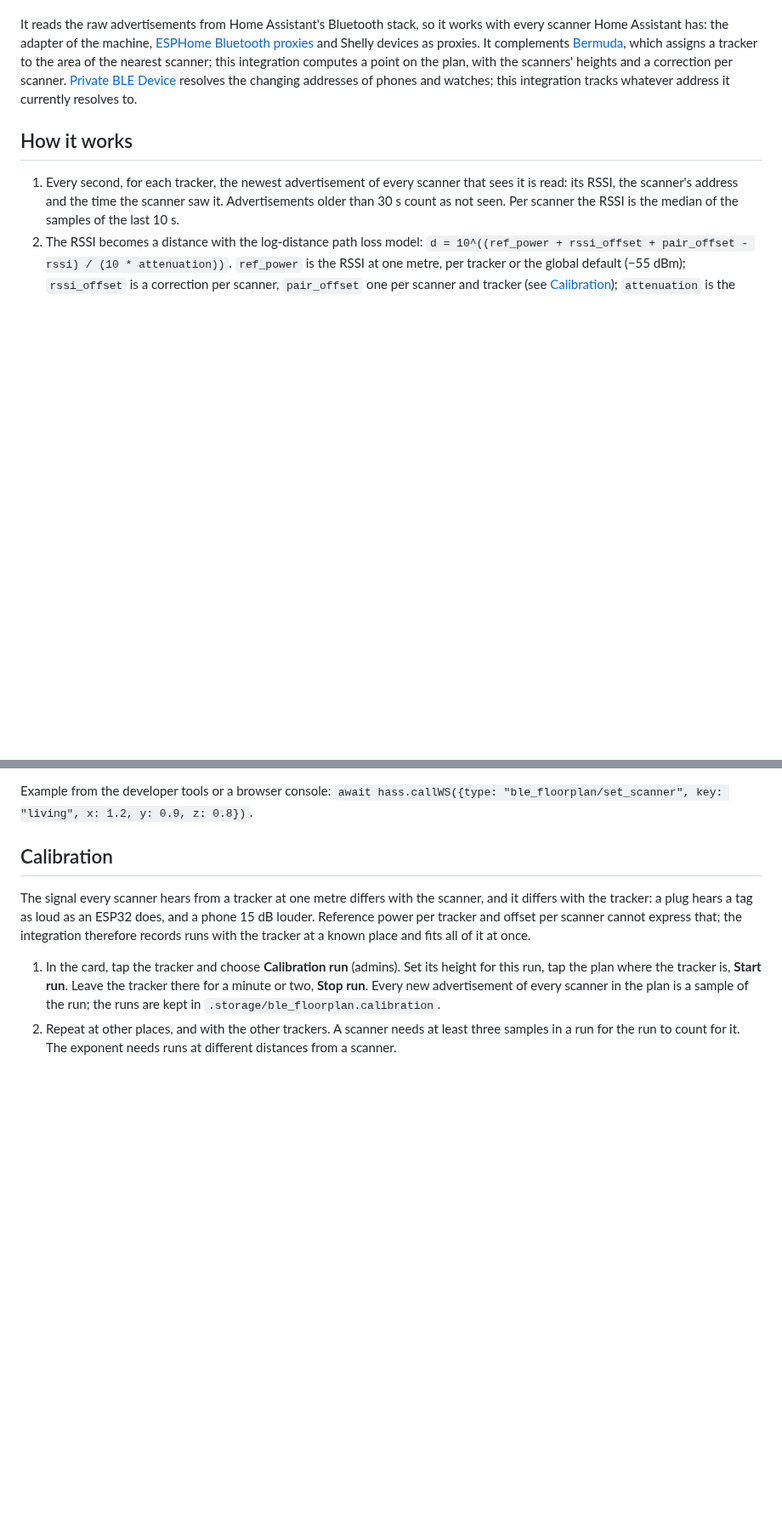
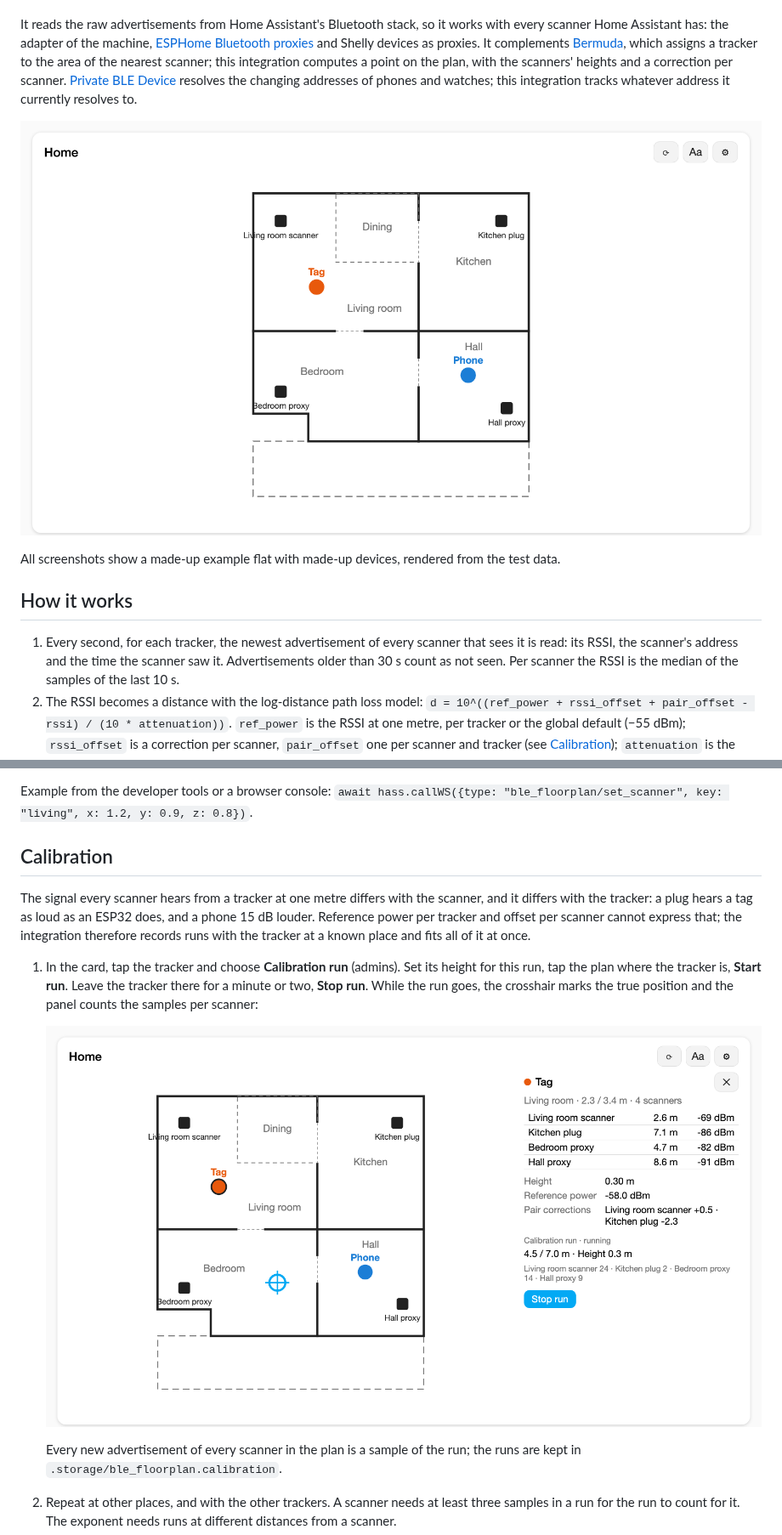
Before and after one commit to n-schilling/ha-ble-floorplan, a Markdown page: README.md, 2 parts joined by grey strips. Shown at 85% size. Rendered like a GitHub page; pictures changed too: docs/images/measure.png (added), docs/images/overview.png (added); blank space fills up the shorter version.

```diff
--- a/README.md
+++ b/README.md
@@ -9,6 +9,10 @@ A custom integration that places Bluetooth Low Energy trackers on a floor plan o
 
 It reads the raw advertisements from Home Assistant's Bluetooth stack, so it works with every scanner Home Assistant has: the adapter of the machine, [ESPHome Bluetooth proxies](https://esphome.io/components/bluetooth_proxy.html) and Shelly devices as proxies. It complements [Bermuda](https://github.com/agittins/bermuda), which assigns a tracker to the area of the nearest scanner; this integration computes a point on the plan, with the scanners' heights and a correction per scanner. [Private BLE Device](https://www.home-assistant.io/integrations/private_ble_device/) resolves the changing addresses of phones and watches; this integration tracks whatever address it currently resolves to.
 
+![The card: the floor plan with two trackers and four scanners](https://raw.githubusercontent.com/n-schilling/ha-ble-floorplan/main/docs/images/overview.png)
+
+All screenshots show a made-up example flat with made-up devices, rendered from the test data.
+
 ## How it works
 
 1. Every second, for each tracker, the newest advertisement of every scanner that sees it is read: its RSSI, the scanner's address and the time the scanner saw it. Advertisements older than 30 s count as not seen. Per scanner the RSSI is the median of the samples of the last 10 s.
@@ -131,7 +136,11 @@ Example from the developer tools or a browser console: `await hass.callWS({type:
 
 The signal every scanner hears from a tracker at one metre differs with the scanner, and it differs with the tracker: a plug hears a tag as loud as an ESP32 does, and a phone 15 dB louder. Reference power per tracker and offset per scanner cannot express that; the integration therefore records runs with the tracker at a known place and fits all of it at once.
 
-1. In the card, tap the tracker and choose **Calibration run** (admins). Set its height for this run, tap the plan where the tracker is, **Start run**. Leave the tracker there for a minute or two, **Stop run**. Every new advertisement of every scanner in the plan is a sample of the run; the runs are kept in `.storage/ble_floorplan.calibration`.
+1. In the card, tap the tracker and choose **Calibration run** (admins). Set its height for this run, tap the plan where the tracker is, **Start run**. Leave the tracker there for a minute or two, **Stop run**. While the run goes, the crosshair marks the true position and the panel counts the samples per scanner:
+
+   ![A calibration run](https://raw.githubusercontent.com/n-schilling/ha-ble-floorplan/main/docs/images/measure.png)
+
+   Every new advertisement of every scanner in the plan is a sample of the run; the runs are kept in `.storage/ble_floorplan.calibration`.
 2. Repeat at other places, and with the other trackers. A scanner needs at least three samples in a run for the run to count for it. The exponent needs runs at different distances from a scanner.
 3. In the gear panel, **Compute**. Per run and scanner the median RSSI is one observation; its true distance follows from the run's position and height and the scanner's position and height. Least squares over `rssi = ref_power + rssi_offset - 10 * attenuation * log10(d)` gives the reference power of every tracker and the offset of every scanner; the offsets are made to average zero, because only the sum of a tracker's and a scanner's value is observable. With **Fit the exponent too** the exponent is fitted as well. What the fit leaves per pair scanner × tracker (the mean residual) becomes the pair's correction. The preview shows the current and the proposed value of every parameter, the runs and samples behind it, and the RMS error of the observations before and after.
 4. **Apply** writes the proposal into the plan and reloads the entry. Nothing is applied by itself; a proposal you do not like is simply not applied. The pair corrections of trackers without runs stay as they are.
```
Also changed, not shown: other parts of README.md (+12 -1 lines), CHANGELOG.md (+12 -0 lines), docs/images/calibration.png (added), docs/images/scanner.png (added), docs/images/settings.png (added), docs/images/tracker.png (added), 9 other files.
